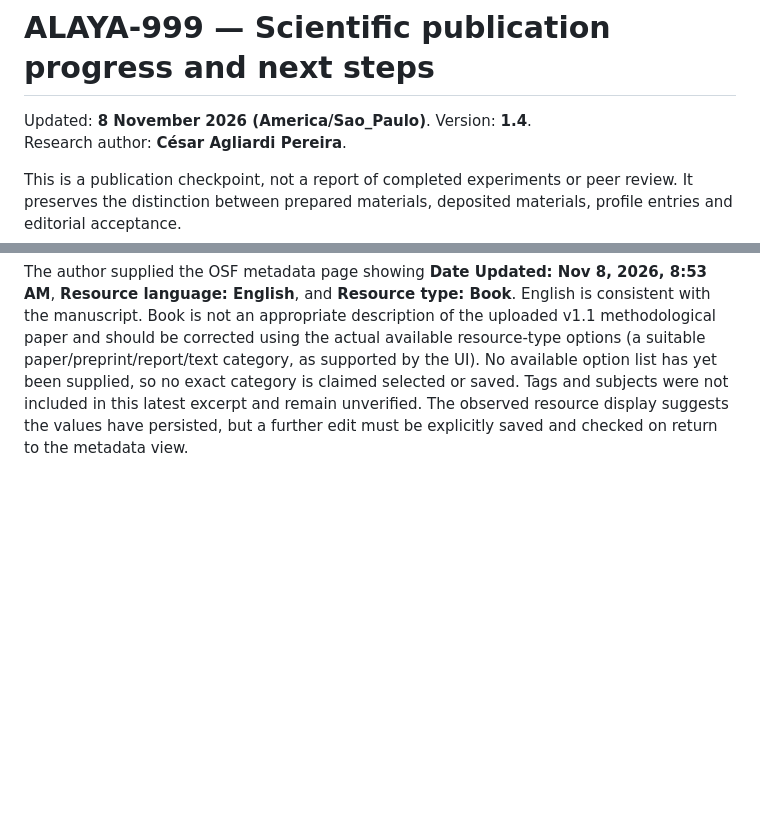
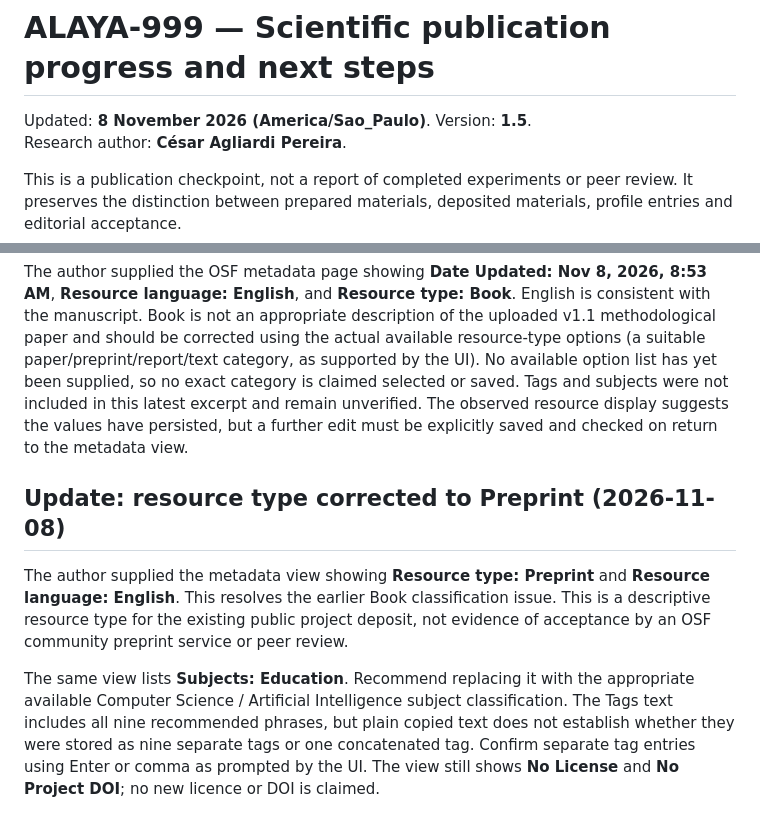
Before and after one commit to cesaragliardi-creator/alaya-999-public, a Markdown page: research/PUBLICATION_PROGRESS.md, 2 parts joined by grey strips. Rendered like a GitHub page; blank space fills up the shorter version.

Commit message:
Confirm OSF preprint resource type; track subjects and tag checks

```diff
--- a/research/PUBLICATION_PROGRESS.md
+++ b/research/PUBLICATION_PROGRESS.md
@@ -1,6 +1,6 @@
 # ALAYA-999 — Scientific publication progress and next steps
 
-Updated: **8 November 2026 (America/Sao_Paulo)**. Version: **1.4**.
+Updated: **8 November 2026 (America/Sao_Paulo)**. Version: **1.5**.
 Research author: **César Agliardi Pereira**.
 
 This is a publication checkpoint, not a report of completed experiments or peer review. It preserves the distinction between prepared materials, deposited materials, profile entries and editorial acceptance.
@@ -78,3 +78,9 @@ The supplied metadata includes the project description and author, but still sho
 ## Update: resource metadata requires correction (2026-11-08)
 
 The author supplied the OSF metadata page showing **Date Updated: Nov 8, 2026, 8:53 AM**, **Resource language: English**, and **Resource type: Book**. English is consistent with the manuscript. Book is not an appropriate description of the uploaded v1.1 methodological paper and should be corrected using the actual available resource-type options (a suitable paper/preprint/report/text category, as supported by the UI). No available option list has yet been supplied, so no exact category is claimed selected or saved. Tags and subjects were not included in this latest excerpt and remain unverified. The observed resource display suggests the values have persisted, but a further edit must be explicitly saved and checked on return to the metadata view.
+
+## Update: resource type corrected to Preprint (2026-11-08)
+
+The author supplied the metadata view showing **Resource type: Preprint** and **Resource language: English**. This resolves the earlier Book classification issue. This is a descriptive resource type for the existing public project deposit, not evidence of acceptance by an OSF community preprint service or peer review.
+
+The same view lists **Subjects: Education**. Recommend replacing it with the appropriate available Computer Science / Artificial Intelligence subject classification. The Tags text includes all nine recommended phrases, but plain copied text does not establish whether they were stored as nine separate tags or one concatenated tag. Confirm separate tag entries using Enter or comma as prompted by the UI. The view still shows **No License** and **No Project DOI**; no new licence or DOI is claimed.
```
